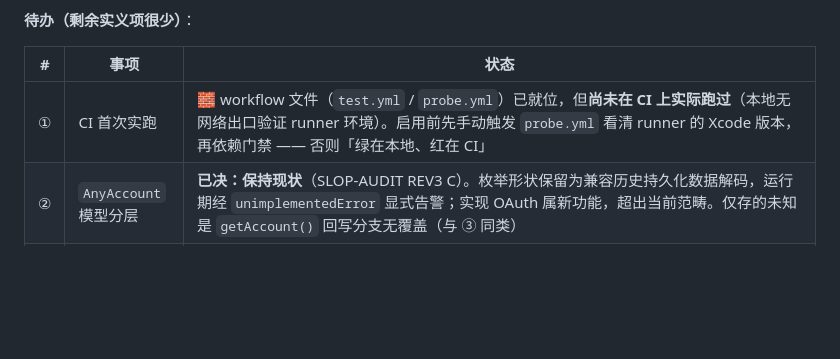
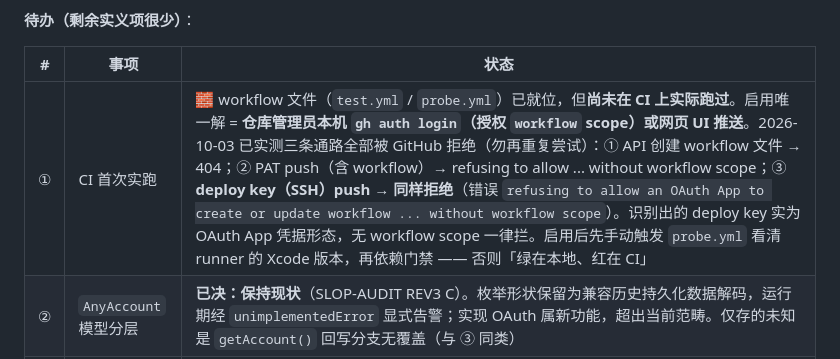
Before and after one commit to asdfasdfasdfasdfasdf111/SL, a Markdown page: HANDOVER.md, the part around the change. GitHub-like rendering; blank space fills up the shorter version.

Commit message:
docs: HANDOVER CI 项补决定性实测——三条通路全被 GitHub 拒绝，唯一解为 gh auth login
2026-10-03 补测：deploy key（SSH）推送含 workflow 的提交同样被 GitHub 拒绝
（refusing to allow an OAuth App ... without workflow scope），识别出的
deploy key 实为 OAuth App 凭据形态。连同此前实测的 API 404 与 PAT 拒绝，
三条通路全部验证为平台级硬阻塞。后续接手者勿再重复尝试，唯一解 =
仓库管理员本机 gh auth login（workflow scope）或网页 UI。

```diff
--- a/HANDOVER.md
+++ b/HANDOVER.md
@@ -244,7 +244,7 @@ D1–D9 九条缺陷关闭、失败分类结构化（去掉中文文案反猜与
 
 | # | 事项 | 状态 |
 |---|---|---|
-| ① | CI 首次实跑 | 🧱 workflow 文件（`test.yml` / `probe.yml`）已就位，但**尚未在 CI 上实际跑过**（本地无网络出口验证 runner 环境）。启用前先手动触发 `probe.yml` 看清 runner 的 Xcode 版本，再依赖门禁 —— 否则「绿在本地、红在 CI」 |
+| ① | CI 首次实跑 | 🧱 workflow 文件（`test.yml` / `probe.yml`）已就位，但**尚未在 CI 上实际跑过**。启用唯一解 = **仓库管理员本机 `gh auth login`（授权 `workflow` scope）或网页 UI 推送**。2026-10-03 已实测三条通路全部被 GitHub 拒绝（勿再重复尝试）：① API 创建 workflow 文件 → 404；② PAT push（含 workflow）→ refusing to allow ... without workflow scope；③ **deploy key（SSH）push → 同样拒绝**（错误 `refusing to allow an OAuth App to create or update workflow ... without workflow scope`）。识别出的 deploy key 实为 OAuth App 凭据形态，无 workflow scope 一律拦。启用后先手动触发 `probe.yml` 看清 runner 的 Xcode 版本，再依赖门禁 —— 否则「绿在本地、红在 CI」 |
 | ② | `AnyAccount` 模型分层 | **已决：保持现状**（SLOP-AUDIT REV3 C）。枚举形状保留为兼容历史持久化数据解码，运行期经 `unimplementedError` 显式告警；实现 OAuth 属新功能，超出当前范畴。仅存的未知是 `getAccount()` 回写分支无覆盖（与 ③ 同类） |
 | ③ | 已知覆盖缺口 | **已闭合（2026-10-03）**：装配根幂等门 → `AppCompositionRoot.registerCallCount` 单调计数 + `testCompositionRootIdempotencyGateBlocksSecondCall`；`ModDragInstaller.findInstances` 匹配规则 → 拆「扫描/匹配」两层 + `ModDragInstallerTests` 6 条（临时目录驱动）；`NoticeCenter` 300s 兜底 → `responseTimeoutNanos` 可注入 + 0.05s 断言。`AccountManager.getAccount()` 回写分支已在 2026-10-02 F 节覆盖（本条为过期登记）。详见 TESTING.md §4.5/4.6 |
 
```
